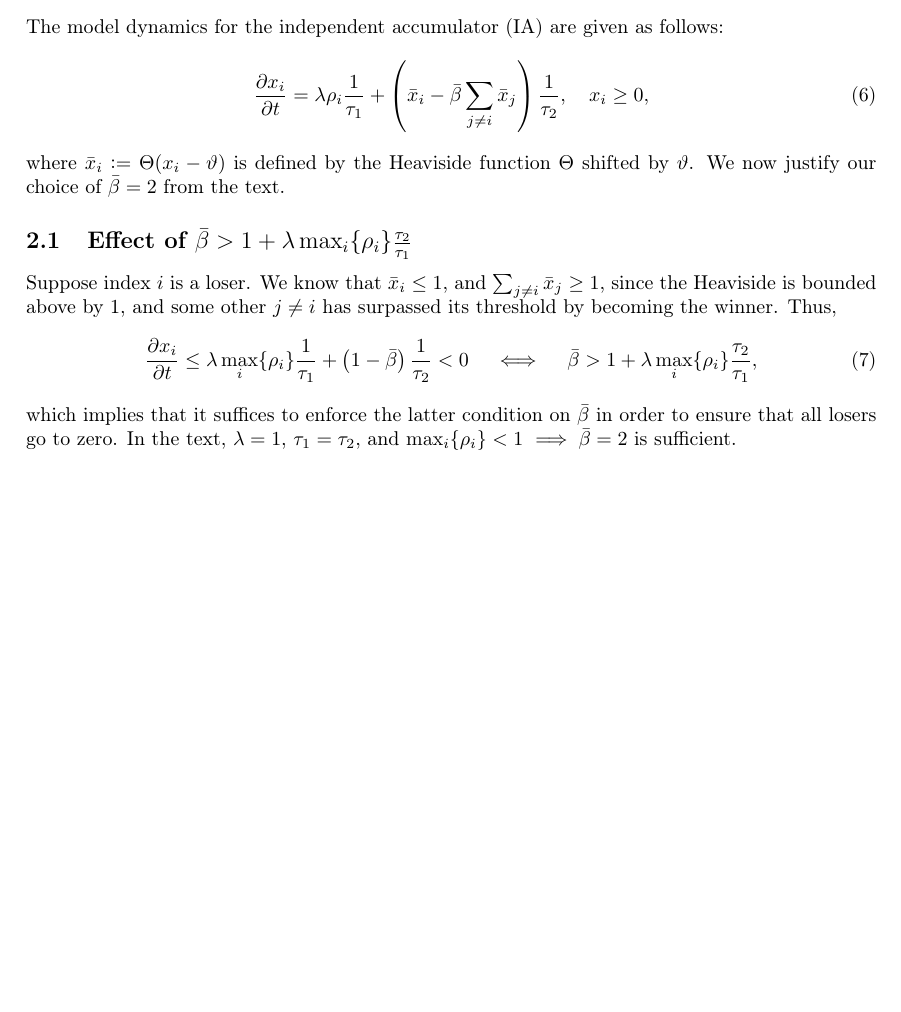
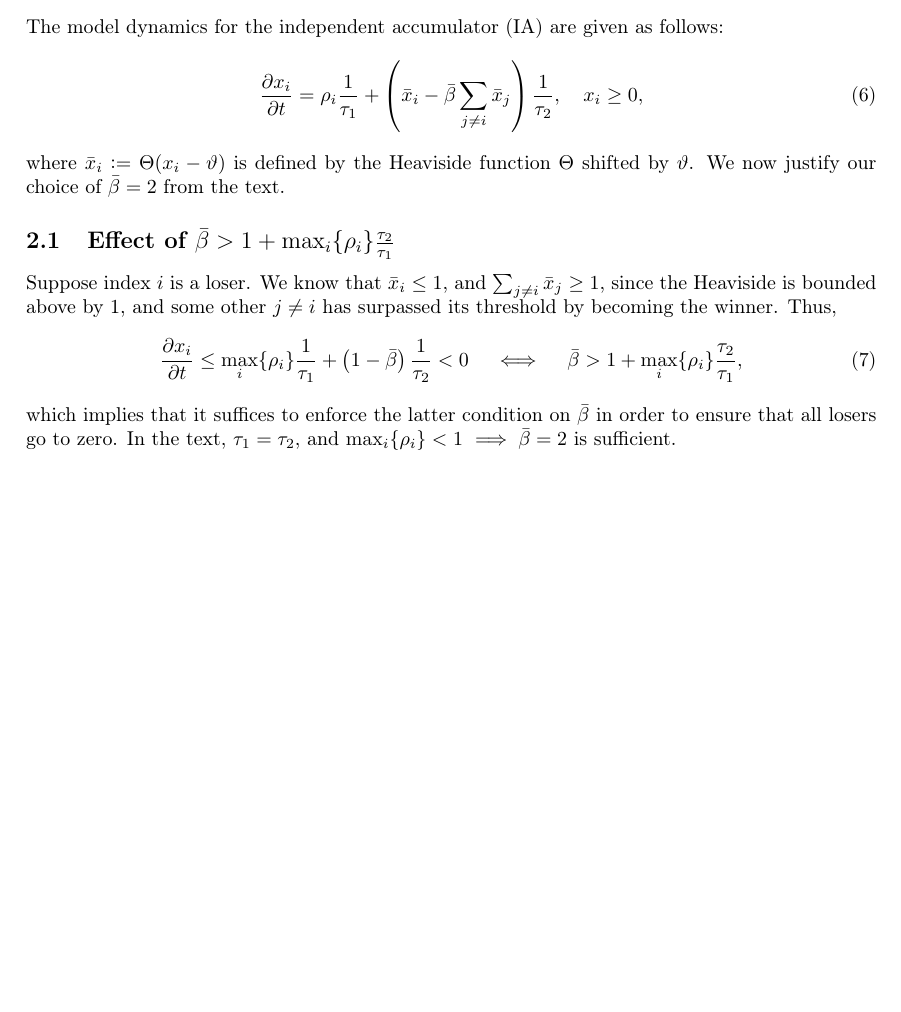
Before and after one commit to ctn-waterloo/cogsci17-decide, a LaTeX document (doc/paper/supplementary.tex): part of page 2 of 2, cut so that both start at the same text, the shorter picture padded with empty space. Compiled offline with pdfLaTeX.

Commit message:
Remove mentions of lambda from supplementary.

```diff
--- a/doc/paper/supplementary.tex
+++ b/doc/paper/supplementary.tex
@@ -88,22 +88,27 @@ We also remark that if $\beta \ne 1$ then the derivatives are no longer sorted b
 The model dynamics for the independent accumulator (IA) are given as follows:
 \begin{equation}
     \begin{split}
-        \frac{{\partial x}_i}{\partial t} = \lambda \rho_i \frac{1}{\tau_1} + \left(
-            \bar{x}_i - \bar{\beta} \sum_{j \neq i} \bar{x}_j \right) \frac{1}{\tau_2}, \quad x_i \ge 0 ,
+        \frac{{\partial x}_i}{\partial t} = \rho_i \frac{1}{\tau_1} + \left(
+            \bar{x}_i - \bar{\beta} \sum_{j \neq i} \bar{x}_j \right)
+        \frac{1}{\tau_2}, \quad x_i \ge 0 ,
     \end{split}
 \end{equation}
 where $\bar{x}_i := \Theta(x_i - \vartheta)$ is defined by the Heaviside function $\Theta$ shifted by $\vartheta$.
 We now justify our choice of $\bar{\beta} = 2$ from the text. % Fixing $\lambda = 1$, $\tau_1 = \tau_2$.
 
-\subsection{Effect of $\bar{\beta} > 1 + \lambda \max_i\{\rho_i\} \frac{\tau_2}{\tau_1}$}
+\subsection{Effect of $\bar{\beta} > 1 + \max_i\{\rho_i\}
+    \frac{\tau_2}{\tau_1}$}
 
 Suppose index $i$ is a loser.
 We know that $\bar{x}_i \le 1$, and $\sum_{j \ne i} \bar{x}_j \ge 1$, since the Heaviside is bounded above by 1, and some other $j \ne i$ has surpassed its threshold by becoming the winner.
 Thus,
 \begin{align}
-    \frac{{\partial x}_i}{\partial t} \le \lambda \max_i\{\rho_i\} \frac{1}{\tau_1} + \left( 1 - \bar{\beta} \right) \frac{1}{\tau_2} < 0 \quad \iff \quad \bar{\beta} > 1 + \lambda \max_i\{\rho_i\} \frac{\tau_2}{\tau_1} ,
+    \frac{{\partial x}_i}{\partial t} \le \max_i\{\rho_i\} \frac{1}{\tau_1}
+    + \left( 1 - \bar{\beta} \right) \frac{1}{\tau_2} < 0 \quad \iff \quad
+    \bar{\beta} > 1 + \max_i\{\rho_i\} \frac{\tau_2}{\tau_1} ,
 \end{align}
-which implies that it suffices to enforce the latter condition on $\bar{\beta}$ in order to ensure that all losers go to zero.
-In the text, $\lambda = 1$, $\tau_1 = \tau_2$, and $\max_i\{\rho_i\} < 1$ $\implies \bar{\beta} = 2$ is sufficient.
+which implies that it suffices to enforce the latter condition on $\bar{\beta}$
+in order to ensure that all losers go to zero.  In the text, $\tau_1 = \tau_2$,
+and $\max_i\{\rho_i\} < 1$ $\implies \bar{\beta} = 2$ is sufficient.
 
 \end{document}
```
